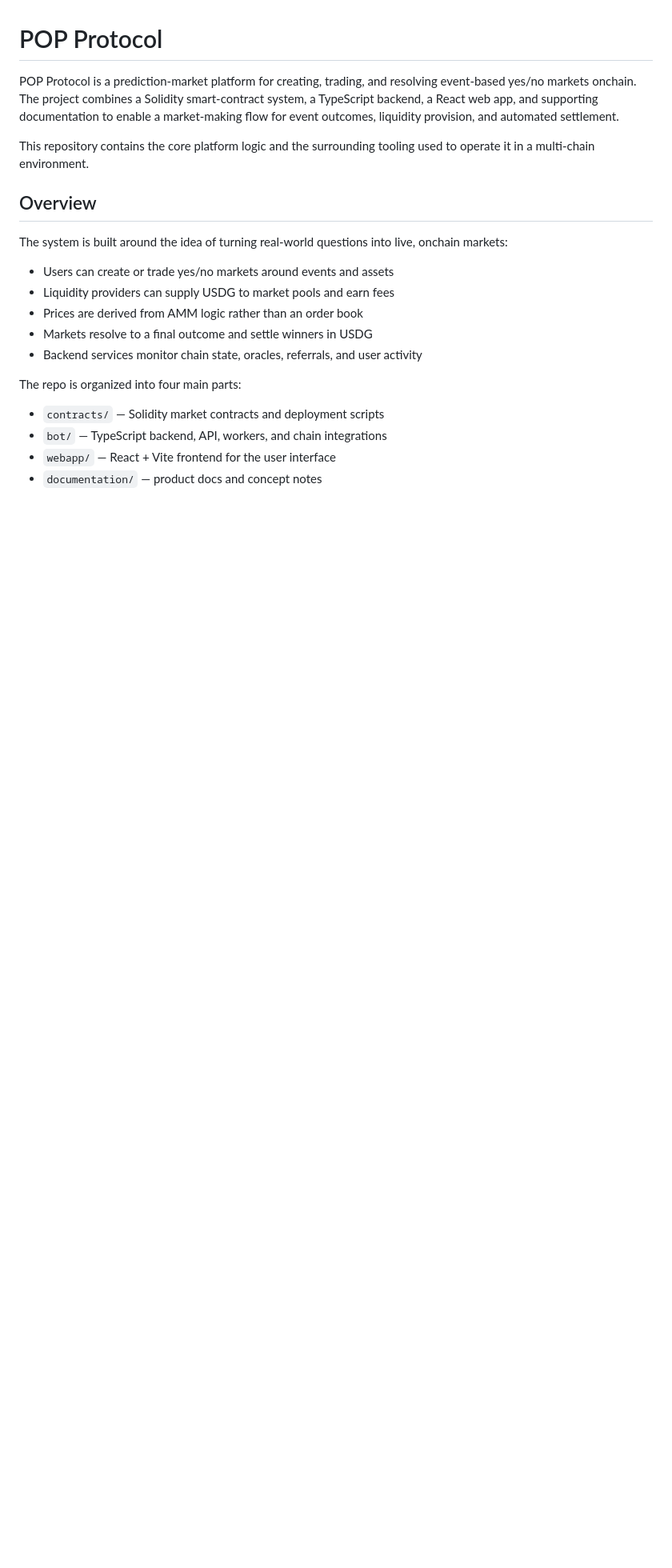
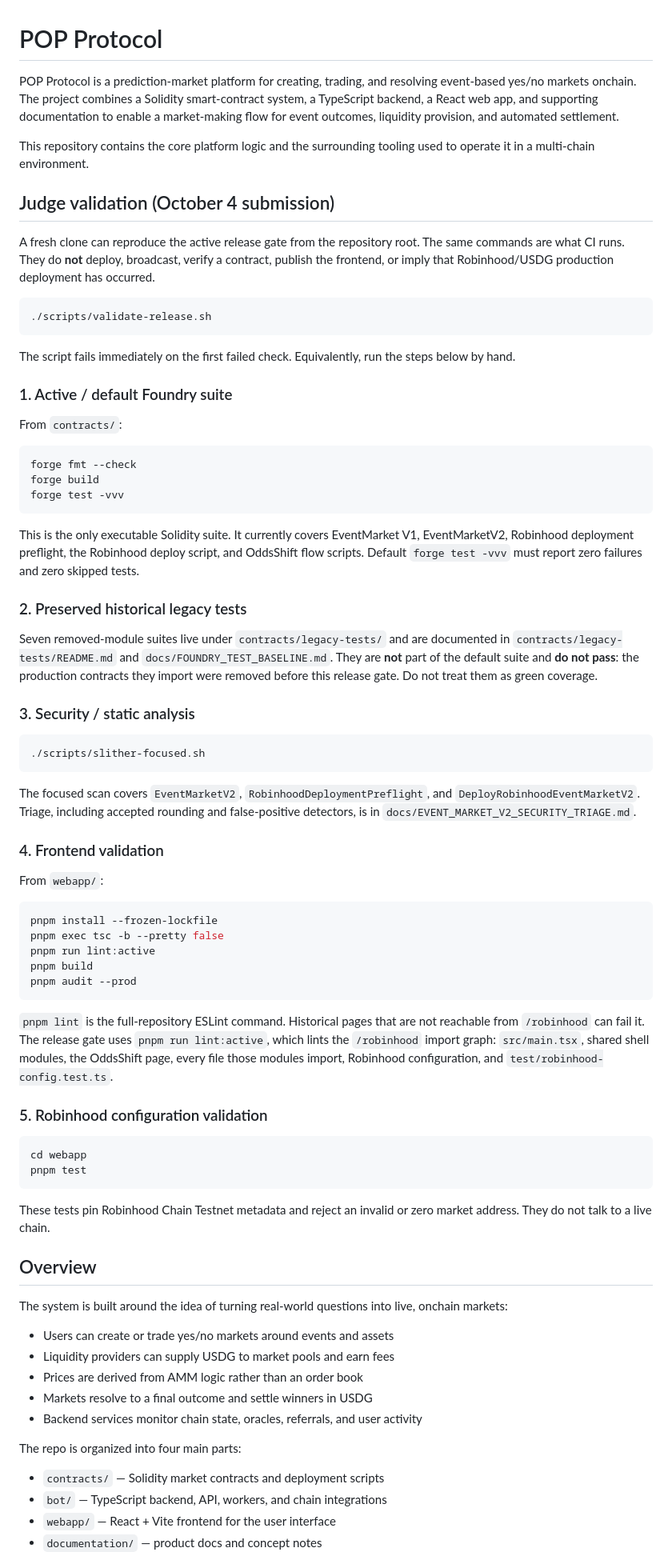
Before and after one commit to 0731jiangyujilv/pop, a Markdown page: README.md, the part around the change. Shown at 80% size. Rendered like a GitHub page; blank space fills up the shorter version.

Commit message:
docs: add reproducible judge validation workflow
Document the October 4 release-gate commands in the root README,
including the active Foundry suite, preserved legacy tests, focused
Slither triage, frontend validation, and Robinhood config checks.

````diff
--- a/README.md
+++ b/README.md
@@ -3,6 +3,63 @@
 POP Protocol is a prediction-market platform for creating, trading, and resolving event-based yes/no markets onchain. The project combines a Solidity smart-contract system, a TypeScript backend, a React web app, and supporting documentation to enable a market-making flow for event outcomes, liquidity provision, and automated settlement.
 
 This repository contains the core platform logic and the surrounding tooling used to operate it in a multi-chain environment.
+
+## Judge validation (October 4 submission)
+
+A fresh clone can reproduce the active release gate from the repository root. The same commands are what CI runs. They do **not** deploy, broadcast, verify a contract, publish the frontend, or imply that Robinhood/USDG production deployment has occurred.
+
+```bash
+./scripts/validate-release.sh
+```
+
+The script fails immediately on the first failed check. Equivalently, run the steps below by hand.
+
+### 1. Active / default Foundry suite
+
+From `contracts/`:
+
+```bash
+forge fmt --check
+forge build
+forge test -vvv
+```
+
+This is the only executable Solidity suite. It currently covers EventMarket V1, EventMarketV2, Robinhood deployment preflight, the Robinhood deploy script, and OddsShift flow scripts. Default `forge test -vvv` must report zero failures and zero skipped tests.
+
+### 2. Preserved historical legacy tests
+
+Seven removed-module suites live under `contracts/legacy-tests/` and are documented in `contracts/legacy-tests/README.md` and `docs/FOUNDRY_TEST_BASELINE.md`. They are **not** part of the default suite and **do not pass**: the production contracts they import were removed before this release gate. Do not treat them as green coverage.
+
+### 3. Security / static analysis
+
+```bash
+./scripts/slither-focused.sh
+```
+
+The focused scan covers `EventMarketV2`, `RobinhoodDeploymentPreflight`, and `DeployRobinhoodEventMarketV2`. Triage, including accepted rounding and false-positive detectors, is in `docs/EVENT_MARKET_V2_SECURITY_TRIAGE.md`.
+
+### 4. Frontend validation
+
+From `webapp/`:
+
+```bash
+pnpm install --frozen-lockfile
+pnpm exec tsc -b --pretty false
+pnpm run lint:active
+pnpm build
+pnpm audit --prod
+```
+
+`pnpm lint` is the full-repository ESLint command. Historical pages that are not reachable from `/robinhood` can fail it. The release gate uses `pnpm run lint:active`, which lints the `/robinhood` import graph: `src/main.tsx`, shared shell modules, the OddsShift page, every file those modules import, Robinhood configuration, and `test/robinhood-config.test.ts`.
+
+### 5. Robinhood configuration validation
+
+```bash
+cd webapp
+pnpm test
+```
+
+These tests pin Robinhood Chain Testnet metadata and reject an invalid or zero market address. They do not talk to a live chain.
 
 ## Overview
 
````
